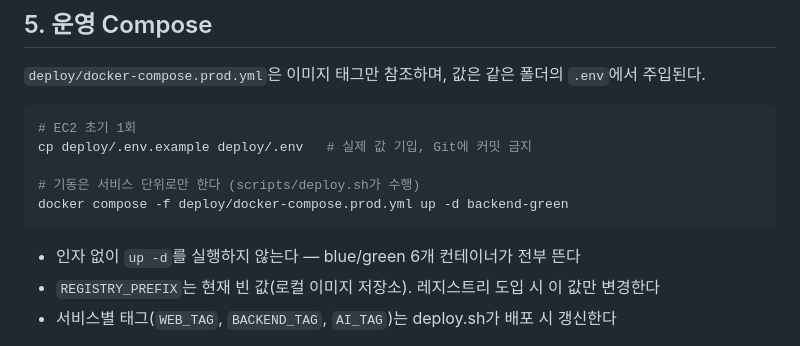
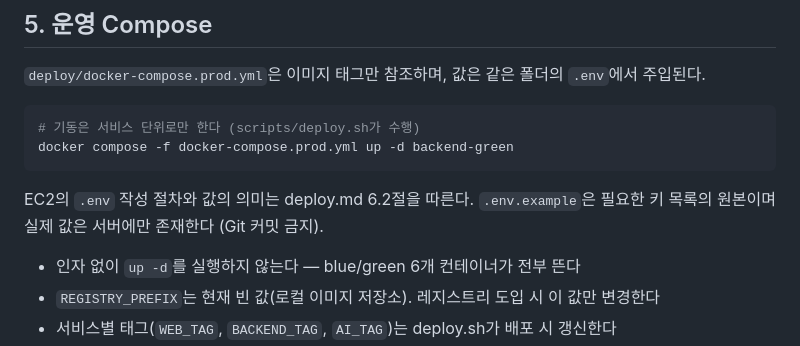
Before and after one commit to pastjung/ieum, a Markdown page: docs/infra/docker.md, the part around the change. Rendered like a GitHub page.

Commit message:
docs(infra): docker.md 운영 .env 안내를 deploy.md 절차와 정합
Co-Authored-By: Claude Fable 5 <noreply@anthropic.com>
Claude-Session: https://claude.ai/code/session_018NMek3Uz2xFF5gb2QnuL8U

````diff
--- a/docs/infra/docker.md
+++ b/docs/infra/docker.md
@@ -70,12 +70,11 @@ docker compose up --build --watch
 `deploy/docker-compose.prod.yml`은 이미지 태그만 참조하며, 값은 같은 폴더의 `.env`에서 주입된다.
 
 ```bash
-# EC2 초기 1회
-cp deploy/.env.example deploy/.env   # 실제 값 기입, Git에 커밋 금지
+# 기동은 서비스 단위로만 한다 (scripts/deploy.sh가 수행)
+docker compose -f docker-compose.prod.yml up -d backend-green
+```
 
-# 기동은 서비스 단위로만 한다 (scripts/deploy.sh가 수행)
-docker compose -f deploy/docker-compose.prod.yml up -d backend-green
-```
+EC2의 `.env` 작성 절차와 값의 의미는 deploy.md 6.2절을 따른다. `.env.example`은 필요한 키 목록의 원본이며 실제 값은 서버에만 존재한다 (Git 커밋 금지).
 
 - 인자 없이 `up -d`를 실행하지 않는다 — blue/green 6개 컨테이너가 전부 뜬다
 - `REGISTRY_PREFIX`는 현재 빈 값(로컬 이미지 저장소). 레지스트리 도입 시 이 값만 변경한다
````
